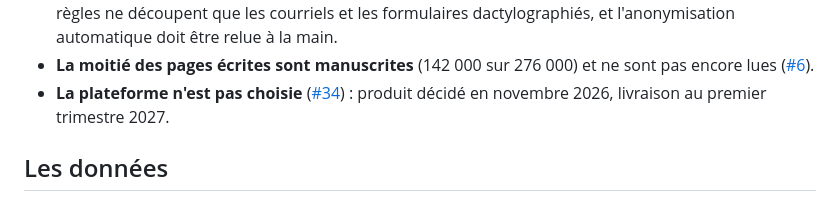
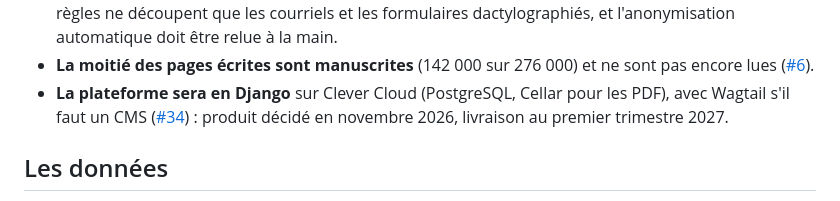
Before and after one commit to dataforgoodfr/15-Les-cahiers-pour-decider-et-agir, a Markdown page: README.md, the part around the change. GitHub-like rendering.

Commit message:
docs: la plateforme sera en Django sur Clever Cloud

```diff
--- a/README.md
+++ b/README.md
@@ -72,7 +72,8 @@ On est encore loin de diffuser massivement les cahiers :
 - **La moitié des pages écrites sont manuscrites** (142 000 sur 276 000) et
   ne sont pas encore lues
   ([#6](https://github.com/dataforgoodfr/15-Les-cahiers-pour-decider-et-agir/issues/6)).
-- **La plateforme n'est pas choisie**
+- **La plateforme sera en Django** sur Clever Cloud (PostgreSQL, Cellar pour
+  les PDF), avec Wagtail s'il faut un CMS
   ([#34](https://github.com/dataforgoodfr/15-Les-cahiers-pour-decider-et-agir/issues/34)) :
   produit décidé en novembre 2026, livraison au premier trimestre 2027.
 
```
